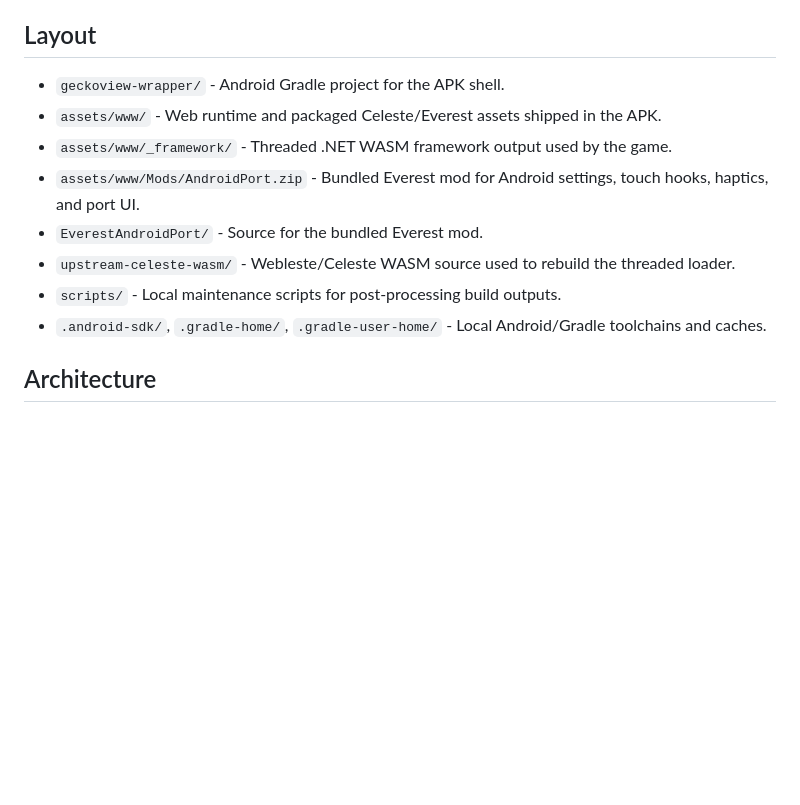
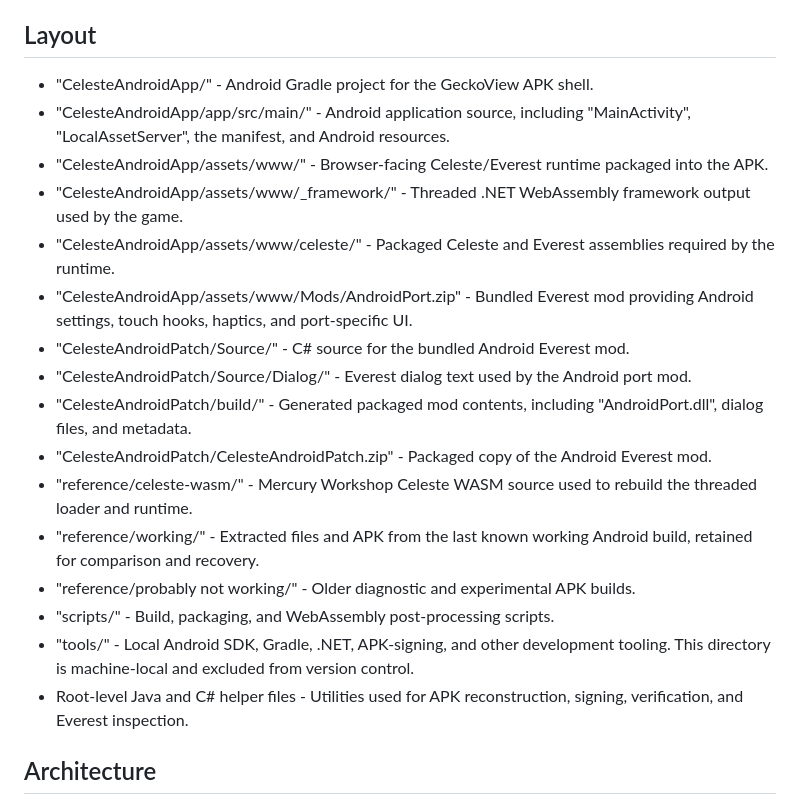
Before and after one commit to Unlim8ted-Studios/Celeste-Mobile-Port, a Markdown page: README.md, the part around the change. Drawn GitHub-style; blank space fills up the shorter version.

```diff
--- a/README.md
+++ b/README.md
@@ -16,15 +16,22 @@ This workspace builds an Android APK that runs the threaded Celeste WASM/Everest
 
 ## Layout
 
-
-- `geckoview-wrapper/` - Android Gradle project for the APK shell.
-- `assets/www/` - Web runtime and packaged Celeste/Everest assets shipped in the APK.
-- `assets/www/_framework/` - Threaded .NET WASM framework output used by the game.
-- `assets/www/Mods/AndroidPort.zip` - Bundled Everest mod for Android settings, touch hooks, haptics, and port UI.
-- `EverestAndroidPort/` - Source for the bundled Everest mod.
-- `upstream-celeste-wasm/` - Webleste/Celeste WASM source used to rebuild the threaded loader.
-- `scripts/` - Local maintenance scripts for post-processing build outputs.
-- `.android-sdk/`, `.gradle-home/`, `.gradle-user-home/` - Local Android/Gradle toolchains and caches.
+- "CelesteAndroidApp/" - Android Gradle project for the GeckoView APK shell.
+- "CelesteAndroidApp/app/src/main/" - Android application source, including "MainActivity", "LocalAssetServer", the manifest, and Android resources.
+- "CelesteAndroidApp/assets/www/" - Browser-facing Celeste/Everest runtime packaged into the APK.
+- "CelesteAndroidApp/assets/www/_framework/" - Threaded .NET WebAssembly framework output used by the game.
+- "CelesteAndroidApp/assets/www/celeste/" - Packaged Celeste and Everest assemblies required by the runtime.
+- "CelesteAndroidApp/assets/www/Mods/AndroidPort.zip" - Bundled Everest mod providing Android settings, touch hooks, haptics, and port-specific UI.
+- "CelesteAndroidPatch/Source/" - C# source for the bundled Android Everest mod.
+- "CelesteAndroidPatch/Source/Dialog/" - Everest dialog text used by the Android port mod.
+- "CelesteAndroidPatch/build/" - Generated packaged mod contents, including "AndroidPort.dll", dialog files, and metadata.
+- "CelesteAndroidPatch/CelesteAndroidPatch.zip" - Packaged copy of the Android Everest mod.
+- "reference/celeste-wasm/" - Mercury Workshop Celeste WASM source used to rebuild the threaded loader and runtime.
+- "reference/working/" - Extracted files and APK from the last known working Android build, retained for comparison and recovery.
+- "reference/probably not working/" - Older diagnostic and experimental APK builds.
+- "scripts/" - Build, packaging, and WebAssembly post-processing scripts.
+- "tools/" - Local Android SDK, Gradle, .NET, APK-signing, and other development tooling. This directory is machine-local and excluded from version control.
+- Root-level Java and C# helper files - Utilities used for APK reconstruction, signing, verification, and Everest inspection.
 
 
 ## Architecture
```
